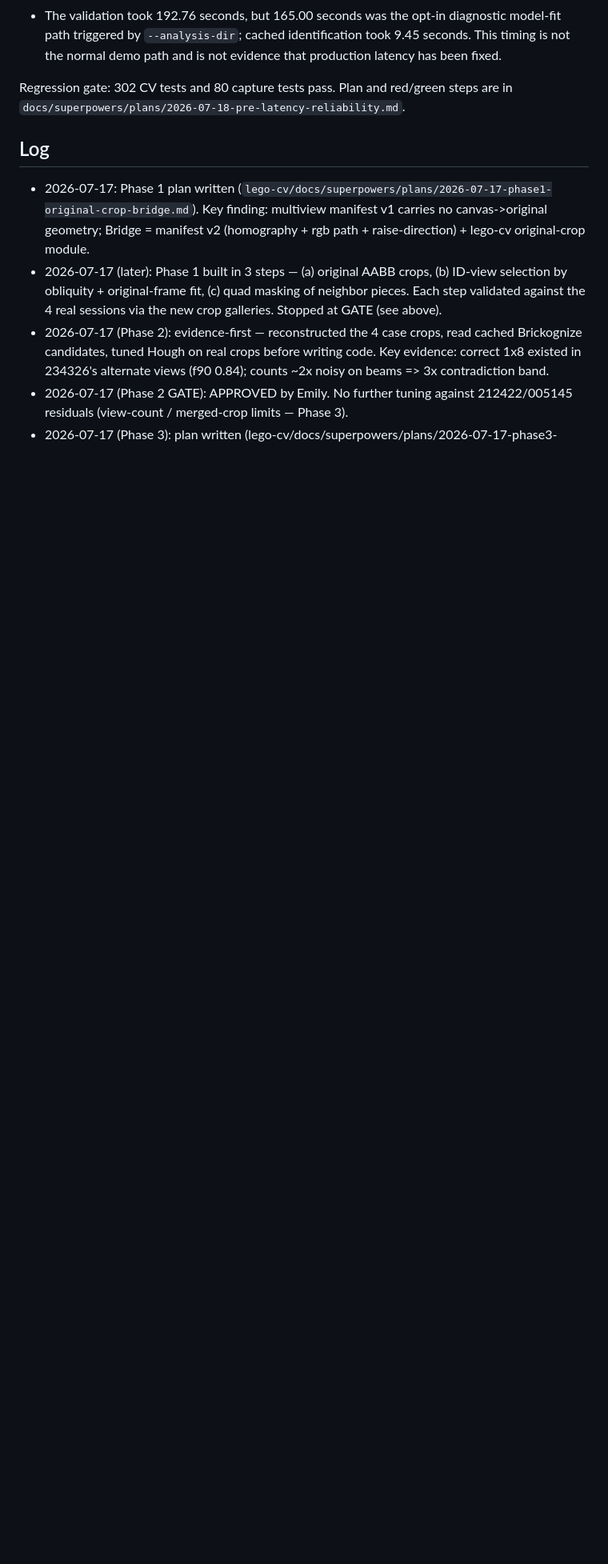
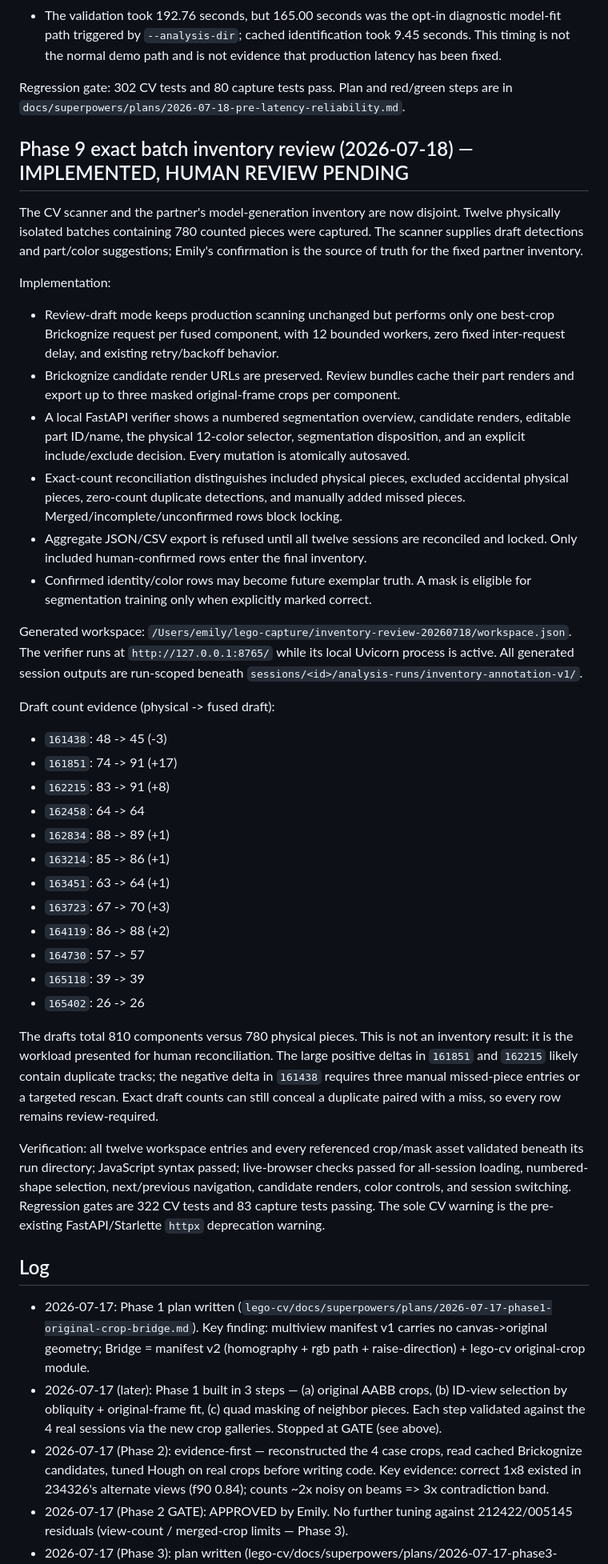
Before and after one commit to emilyzyy/HackThe6ix, a Markdown page: PROGRESS.md, the part around the change. Shown at 80% size. Rendered like a GitHub page; blank space fills up the shorter version.

Commit message:
docs: record inventory review launch

```diff
--- a/PROGRESS.md
+++ b/PROGRESS.md
@@ -491,6 +491,65 @@ Regression gate: 302 CV tests and 80 capture tests pass. Plan and red/green
 steps are in
 `docs/superpowers/plans/2026-07-18-pre-latency-reliability.md`.
 
+## Phase 9 exact batch inventory review (2026-07-18) — IMPLEMENTED, HUMAN REVIEW PENDING
+
+The CV scanner and the partner's model-generation inventory are now disjoint.
+Twelve physically isolated batches containing 780 counted pieces were captured.
+The scanner supplies draft detections and part/color suggestions; Emily's
+confirmation is the source of truth for the fixed partner inventory.
+
+Implementation:
+- Review-draft mode keeps production scanning unchanged but performs only one
+  best-crop Brickognize request per fused component, with 12 bounded workers,
+  zero fixed inter-request delay, and existing retry/backoff behavior.
+- Brickognize candidate render URLs are preserved. Review bundles cache their
+  part renders and export up to three masked original-frame crops per component.
+- A local FastAPI verifier shows a numbered segmentation overview, candidate
+  renders, editable part ID/name, the physical 12-color selector, segmentation
+  disposition, and an explicit include/exclude decision. Every mutation is
+  atomically autosaved.
+- Exact-count reconciliation distinguishes included physical pieces, excluded
+  accidental physical pieces, zero-count duplicate detections, and manually
+  added missed pieces. Merged/incomplete/unconfirmed rows block locking.
+- Aggregate JSON/CSV export is refused until all twelve sessions are reconciled
+  and locked. Only included human-confirmed rows enter the final inventory.
+- Confirmed identity/color rows may become future exemplar truth. A mask is
+  eligible for segmentation training only when explicitly marked correct.
+
+Generated workspace:
+`/Users/emily/lego-capture/inventory-review-20260718/workspace.json`.
+The verifier runs at `http://127.0.0.1:8765/` while its local Uvicorn process is
+active. All generated session outputs are run-scoped beneath
+`sessions/<id>/analysis-runs/inventory-annotation-v1/`.
+
+Draft count evidence (physical -> fused draft):
+- `161438`: 48 -> 45 (-3)
+- `161851`: 74 -> 91 (+17)
+- `162215`: 83 -> 91 (+8)
+- `162458`: 64 -> 64
+- `162834`: 88 -> 89 (+1)
+- `163214`: 85 -> 86 (+1)
+- `163451`: 63 -> 64 (+1)
+- `163723`: 67 -> 70 (+3)
+- `164119`: 86 -> 88 (+2)
+- `164730`: 57 -> 57
+- `165118`: 39 -> 39
+- `165402`: 26 -> 26
+
+The drafts total 810 components versus 780 physical pieces. This is not an
+inventory result: it is the workload presented for human reconciliation. The
+large positive deltas in `161851` and `162215` likely contain duplicate tracks;
+the negative delta in `161438` requires three manual missed-piece entries or a
+targeted rescan. Exact draft counts can still conceal a duplicate paired with a
+miss, so every row remains review-required.
+
+Verification: all twelve workspace entries and every referenced crop/mask asset
+validated beneath its run directory; JavaScript syntax passed; live-browser
+checks passed for all-session loading, numbered-shape selection, next/previous
+navigation, candidate renders, color controls, and session switching. Regression
+gates are 322 CV tests and 83 capture tests passing. The sole CV warning is the
+pre-existing FastAPI/Starlette `httpx` deprecation warning.
+
 ## Log
 
 - 2026-07-17: Phase 1 plan written
```
